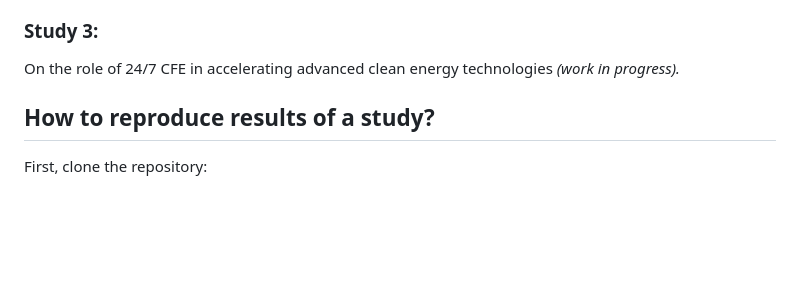
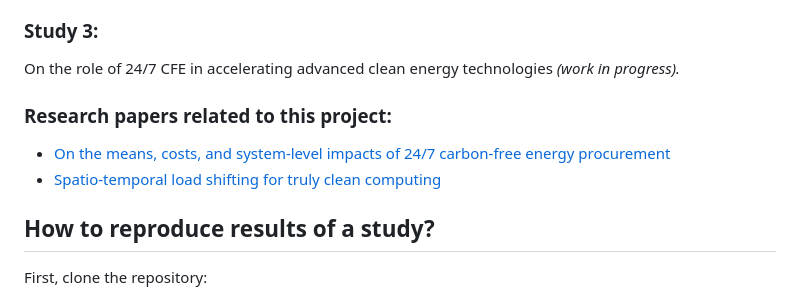
Before and after one commit to PyPSA/247-cfe, a Markdown page: README.md, the part around the change. Drawn GitHub-style; blank space fills up the shorter version.

```diff
--- a/README.md
+++ b/README.md
@@ -50,6 +50,11 @@ In this study, we explore how and why space-time load-shifting flexibility can
 
 On the role of 24/7 CFE in accelerating advanced clean energy technologies
 *(work in progress).*
+
+### Research papers related to this project:
+
+- [On the means, costs, and system-level impacts of 24/7 carbon-free energy procurement](https://zenodo.org/records/10407830)
+- [Spatio-temporal load shifting for truly clean computing](https://zenodo.org/records/10869649)
 
 
 ## How to reproduce results of a study?
```
